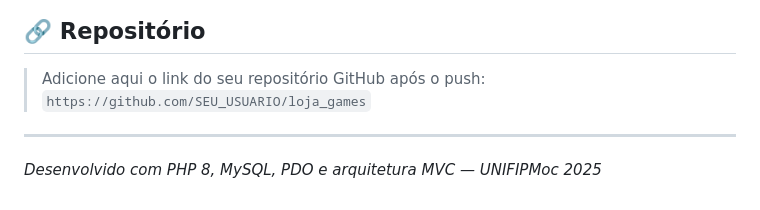
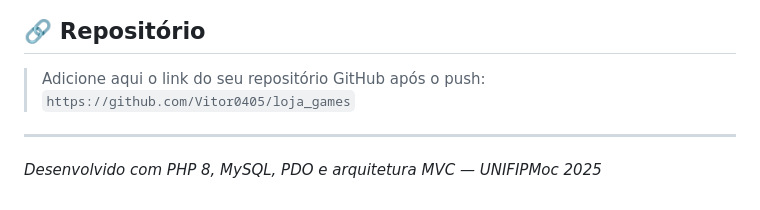
Before and after one commit to Vitor0405/loja_games, a Markdown page: README.md, the part around the change. Drawn GitHub-style.

Commit message:
Atualiza link do repositório no README

```diff
--- a/README.md
+++ b/README.md
@@ -182,7 +182,7 @@ O script SQL completo está em `database.sql` na raiz do projeto.
 ## 🔗 Repositório
 
 > Adicione aqui o link do seu repositório GitHub após o push:
-> `https://github.com/SEU_USUARIO/loja_games`
+> `https://github.com/Vitor0405/loja_games`
 
 ---
 
```
